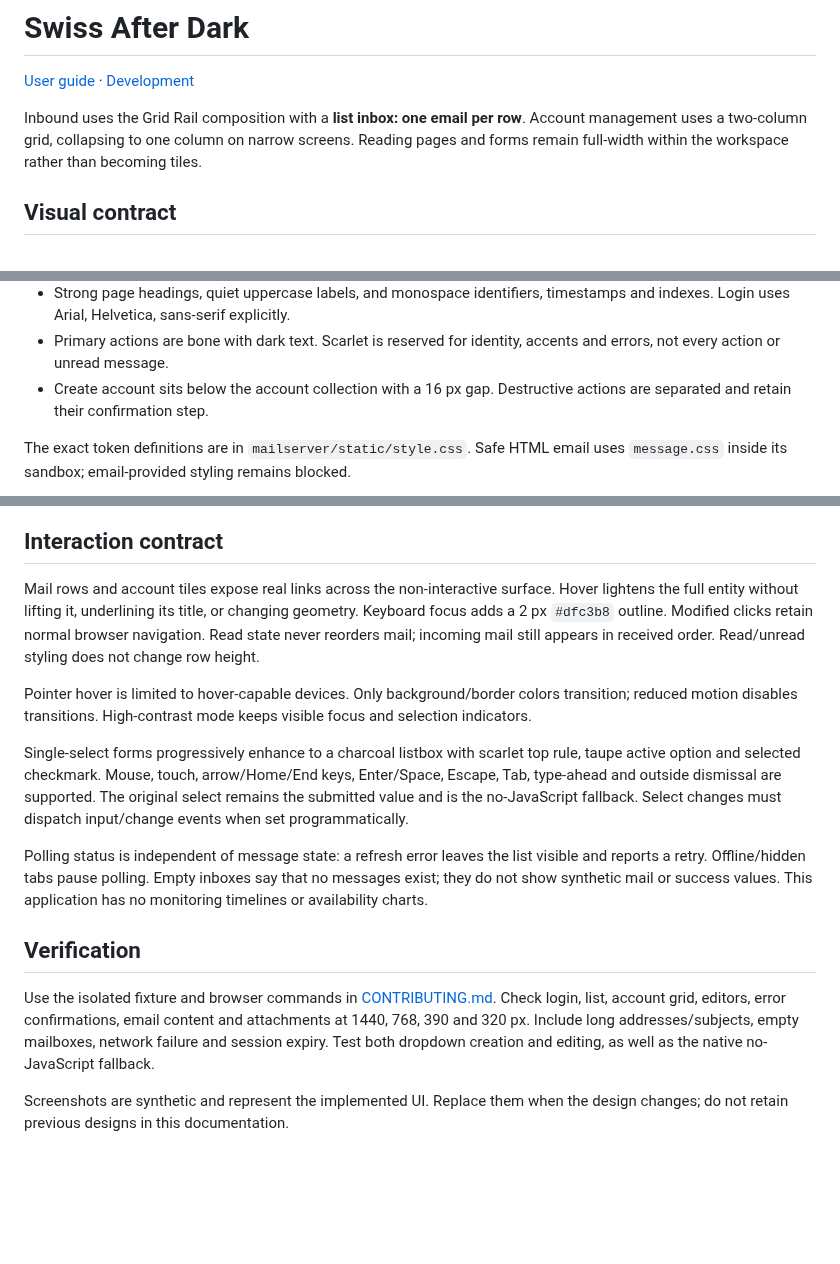
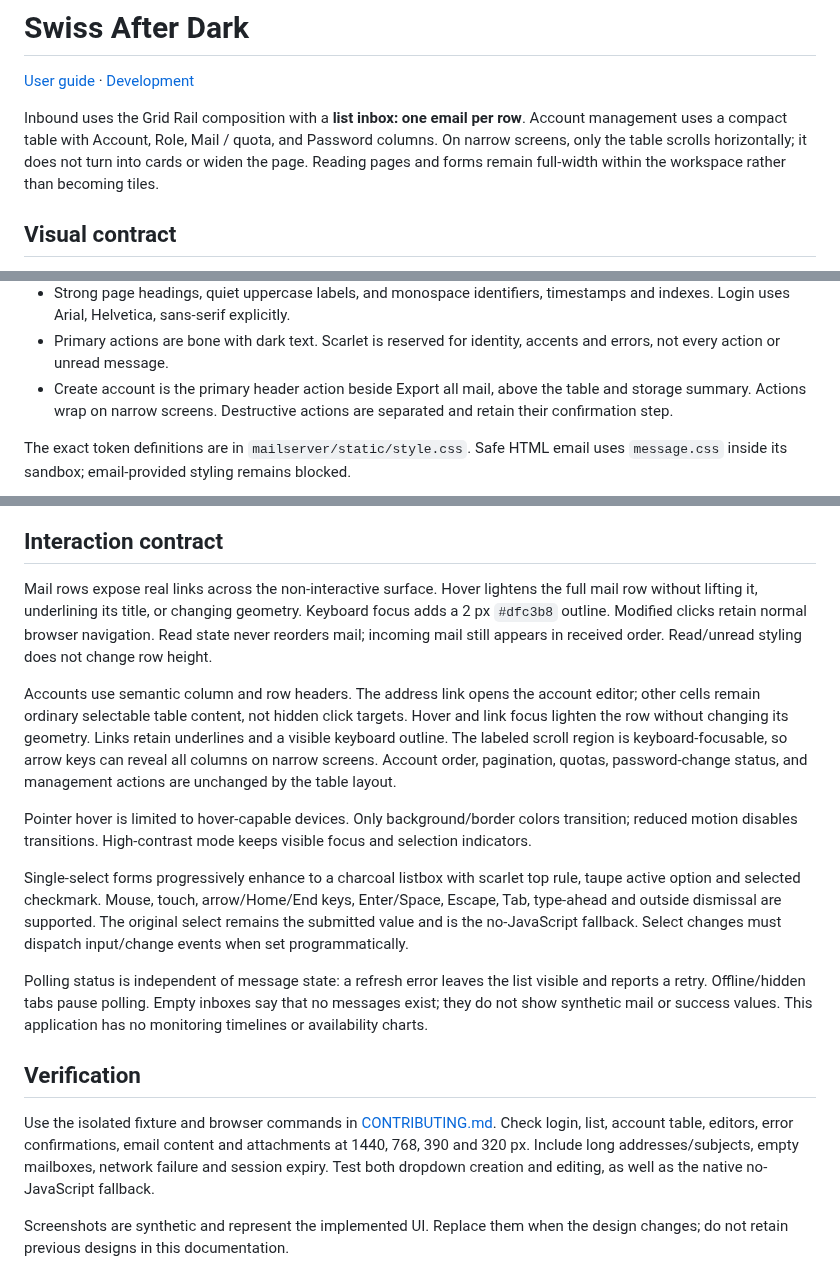
Before and after one commit to edubovit/inbound-mail, a Markdown page: docs/design.md, 3 parts joined by grey strips. Drawn GitHub-style; blank space fills up the shorter version.

Commit message:
Use a compact account table with create and export header actions

```diff
--- a/docs/design.md
+++ b/docs/design.md
@@ -3,9 +3,10 @@
 [User guide](../README.md) · [Development](../CONTRIBUTING.md)
 
 Inbound uses the Grid Rail composition with a **list inbox: one email per row**.
-Account management uses a two-column grid, collapsing to one column on narrow
-screens. Reading pages and forms remain full-width within the workspace rather
-than becoming tiles.
+Account management uses a compact table with Account, Role, Mail / quota, and
+Password columns. On narrow screens, only the table scrolls horizontally; it does
+not turn into cards or widen the page. Reading pages and forms remain full-width
+within the workspace rather than becoming tiles.
 
 ## Visual contract
 
@@ -25,8 +26,9 @@ than becoming tiles.
   timestamps and indexes. Login uses Arial, Helvetica, sans-serif explicitly.
 - Primary actions are bone with dark text. Scarlet is reserved for identity,
   accents and errors, not every action or unread message.
-- Create account sits below the account collection with a 16 px gap. Destructive
-  actions are separated and retain their confirmation step.
+- Create account is the primary header action beside Export all mail, above the
+  table and storage summary. Actions wrap on narrow screens. Destructive actions
+  are separated and retain their confirmation step.
 
 The exact token definitions are in `mailserver/static/style.css`. Safe HTML email
 uses `message.css` inside its sandbox; email-provided styling remains blocked.
@@ -35,11 +37,19 @@ uses `message.css` inside its sandbox; email-provided styling remains blocked.
 
 ## Interaction contract
 
-Mail rows and account tiles expose real links across the non-interactive surface.
-Hover lightens the full entity without lifting it, underlining its title, or
+Mail rows expose real links across the non-interactive surface.
+Hover lightens the full mail row without lifting it, underlining its title, or
 changing geometry. Keyboard focus adds a 2 px `#dfc3b8` outline. Modified clicks
 retain normal browser navigation. Read state never reorders mail; incoming mail
 still appears in received order. Read/unread styling does not change row height.
+
+Accounts use semantic column and row headers. The address link opens the account
+editor; other cells remain ordinary selectable table content, not hidden click
+targets. Hover and link focus lighten the row without changing its geometry.
+Links retain underlines and a visible keyboard outline. The labeled scroll region
+is keyboard-focusable, so arrow keys can reveal all columns on narrow screens.
+Account order, pagination, quotas, password-change status, and management actions
+are unchanged by the table layout.
 
 Pointer hover is limited to hover-capable devices. Only background/border colors
 transition; reduced motion disables transitions. High-contrast mode keeps visible
@@ -59,7 +69,7 @@ application has no monitoring timelines or availability charts.
 ## Verification
 
 Use the isolated fixture and browser commands in [CONTRIBUTING.md](../CONTRIBUTING.md).
-Check login, list, account grid, editors, error confirmations, email content and
+Check login, list, account table, editors, error confirmations, email content and
 attachments at 1440, 768, 390 and 320 px. Include long addresses/subjects, empty
 mailboxes, network failure and session expiry. Test both dropdown creation and
 editing, as well as the native no-JavaScript fallback.
```
Also changed, not shown: CONTRIBUTING.md (+5 -4 lines), docs/operations.md (+5 -1 lines), docs/images/accounts.png, 5 other files.
